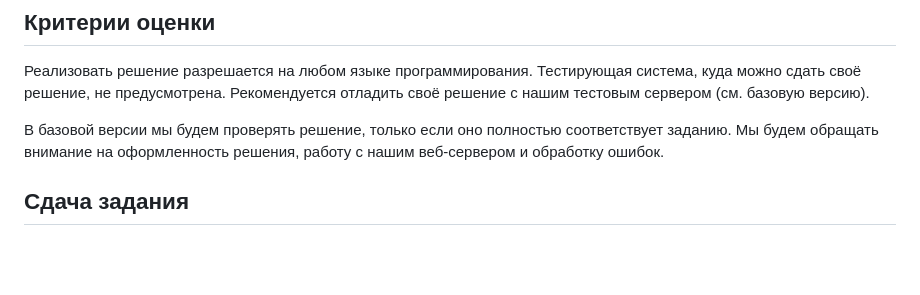
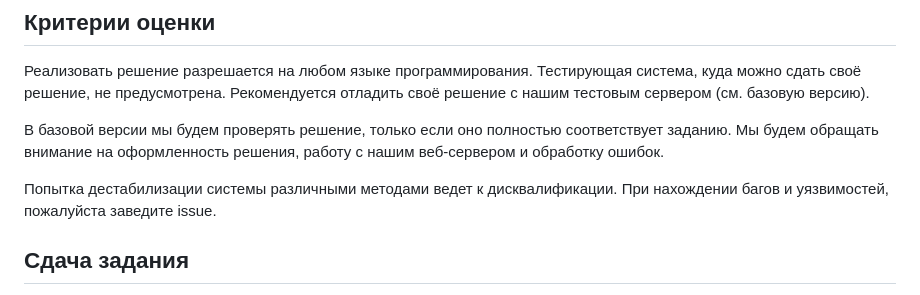
Before and after one commit to Vadim143/lksh-enter-2025, a Markdown page: README.md, the part around the change. Rendered like a GitHub page; blank space fills up the shorter version.

```diff
--- a/README.md
+++ b/README.md
@@ -34,6 +34,8 @@
 
 В базовой версии мы будем проверять решение, только если оно полностью соответствует заданию. Мы будем обращать внимание на оформленность решения, работу с нашим веб-сервером и обработку ошибок.
 
+Попытка дестабилизации системы различными методами ведет к дисквалификации. При нахождении багов и уязвимостей, пожалуйста заведите issue.
+
 ## Сдача задания
 
 Пожалуйста, загрузи свое решение в репозиторий GitHub и предоставь нам ссылку (ты можешь форкнуть этот репозиторий для удобства). В репозитории должны быть:
```
